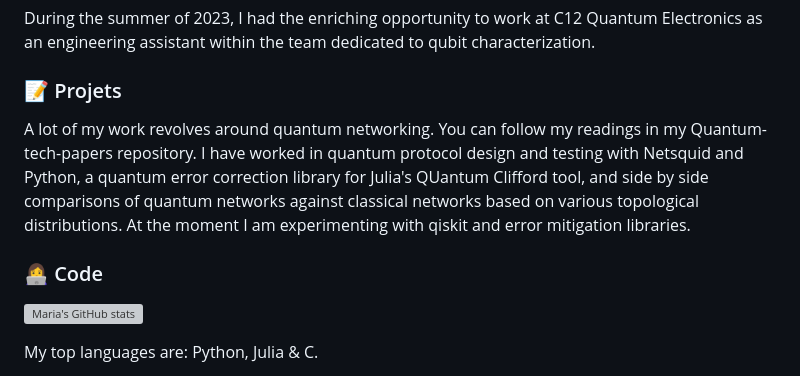
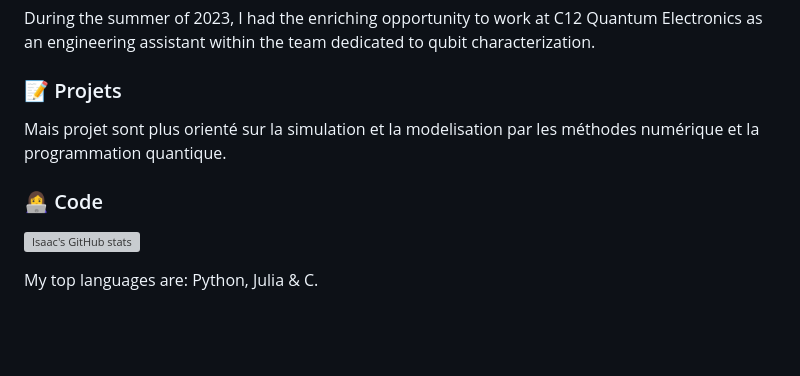
Before and after one commit to darkmatter2000/darkmatter2000, a Markdown page: README.md, the part around the change. GitHub-like rendering; blank space fills up the shorter version; grey boxes are pictures that could not be loaded.

```diff
--- a/README.md
+++ b/README.md
@@ -13,12 +13,10 @@ Holder of a Bachelor's degree in Fundamental Physics, I am currently pursuing a
 During the summer of 2023, I had the enriching opportunity to work at C12 Quantum Electronics as an engineering assistant within the team dedicated to qubit characterization.
 
 ### 📝 Projets
-A lot of my work revolves around quantum networking. You can follow my readings in my Quantum-tech-papers repository.
-I have worked in quantum protocol design and testing with Netsquid and Python, a quantum error correction library for Julia's QUantum Clifford tool, and side by side comparisons of quantum networks against classical networks based on various topological distributions.
-At the moment I am experimenting with qiskit and error mitigation libraries.
+Mais projet sont plus orienté sur la simulation et la modelisation par les méthodes numérique et la programmation quantique.
 
 ### 👩‍💻 Code
-![Maria's GitHub stats](https://github-readme-stats.vercel.app/api?username=darkmatter2000&count_private=true&show_icons=true&theme=nightowl&hide=prs,contribs)
+![Isaac's GitHub stats](https://github-readme-stats.vercel.app/api?username=darkmatter2000&count_private=true&show_icons=true&theme=nightowl&hide=prs,contribs)
 
 My top languages are: Python, Julia & C.
 
```
